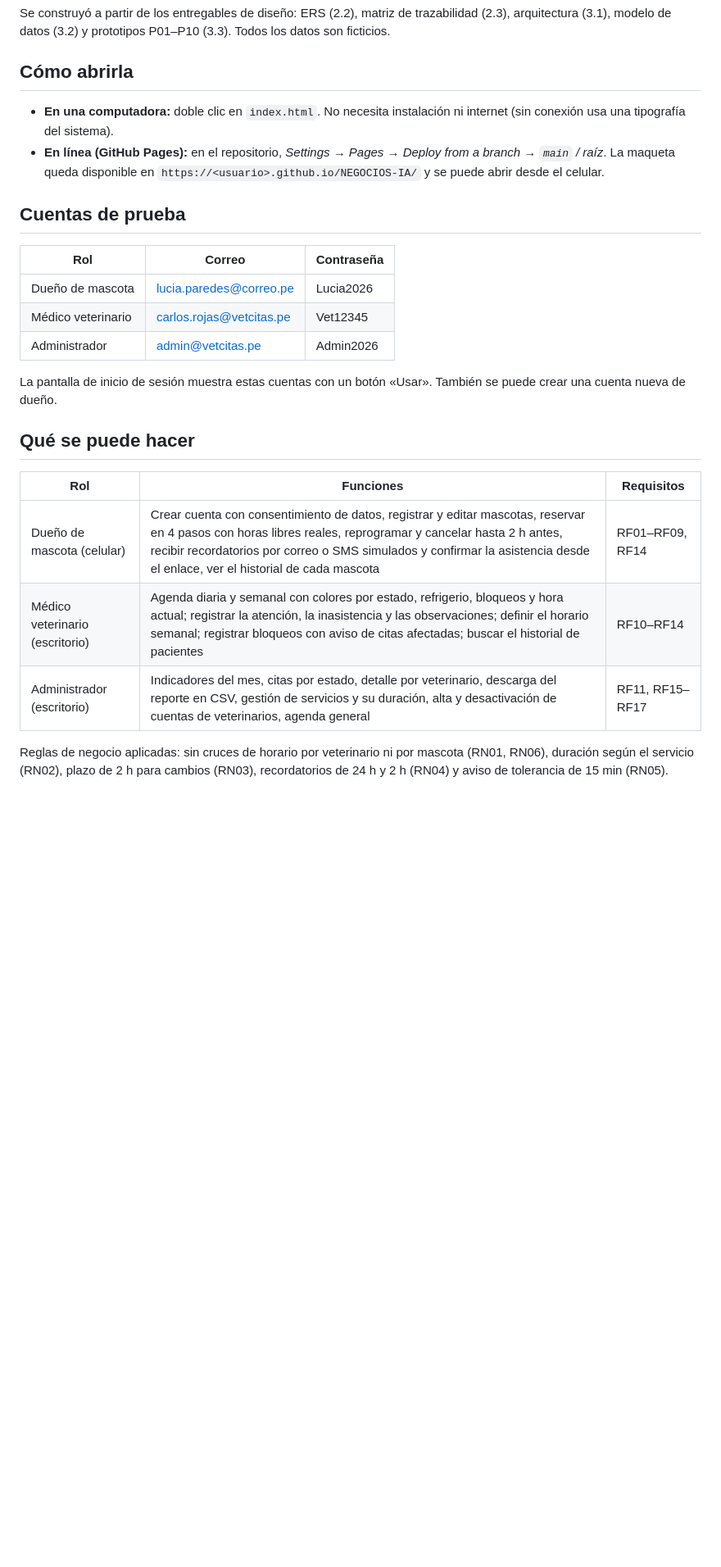
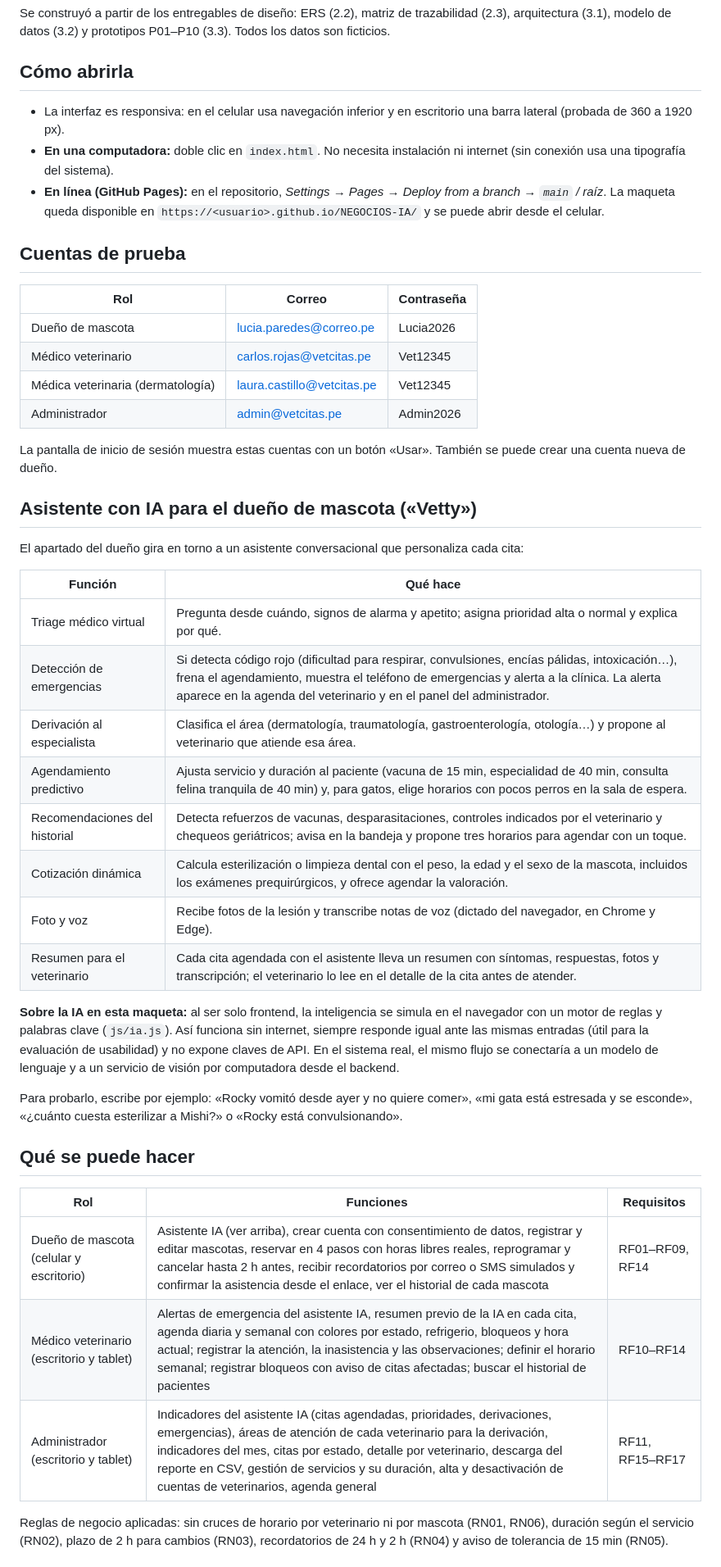
Before and after one commit to McBreck/NEGOCIOS-IA, a Markdown page: README.md, the part around one of its changes. Shown at 82% size. Drawn GitHub-style; blank space fills up the shorter version.

Commit message:
docs: README con las funciones del asistente IA

```diff
--- a/README.md
+++ b/README.md
@@ -6,6 +6,7 @@ Se construyó a partir de los entregables de diseño: ERS (2.2), matriz de traza
 
 ## Cómo abrirla
 
+- La interfaz es responsiva: en el celular usa navegación inferior y en escritorio una barra lateral (probada de 360 a 1920 px).
 - **En una computadora:** doble clic en `index.html`. No necesita instalación ni internet (sin conexión usa una tipografía del sistema).
 - **En línea (GitHub Pages):** en el repositorio, *Settings → Pages → Deploy from a branch → `main` / raíz*. La maqueta queda disponible en `https://<usuario>.github.io/NEGOCIOS-IA/` y se puede abrir desde el celular.
 
@@ -15,17 +16,37 @@ Se construyó a partir de los entregables de diseño: ERS (2.2), matriz de traza
 | --- | --- | --- |
 | Dueño de mascota | lucia.paredes@correo.pe | Lucia2026 |
 | Médico veterinario | carlos.rojas@vetcitas.pe | Vet12345 |
+| Médica veterinaria (dermatología) | laura.castillo@vetcitas.pe | Vet12345 |
 | Administrador | admin@vetcitas.pe | Admin2026 |
 
 La pantalla de inicio de sesión muestra estas cuentas con un botón «Usar». También se puede crear una cuenta nueva de dueño.
+
+## Asistente con IA para el dueño de mascota («Vetty»)
+
+El apartado del dueño gira en torno a un asistente conversacional que personaliza cada cita:
+
+| Función | Qué hace |
+| --- | --- |
+| Triage médico virtual | Pregunta desde cuándo, signos de alarma y apetito; asigna prioridad alta o normal y explica por qué. |
+| Detección de emergencias | Si detecta código rojo (dificultad para respirar, convulsiones, encías pálidas, intoxicación…), frena el agendamiento, muestra el teléfono de emergencias y alerta a la clínica. La alerta aparece en la agenda del veterinario y en el panel del administrador. |
+| Derivación al especialista | Clasifica el área (dermatología, traumatología, gastroenterología, otología…) y propone al veterinario que atiende esa área. |
+| Agendamiento predictivo | Ajusta servicio y duración al paciente (vacuna de 15 min, especialidad de 40 min, consulta felina tranquila de 40 min) y, para gatos, elige horarios con pocos perros en la sala de espera. |
+| Recomendaciones del historial | Detecta refuerzos de vacunas, desparasitaciones, controles indicados por el veterinario y chequeos geriátricos; avisa en la bandeja y propone tres horarios para agendar con un toque. |
+| Cotización dinámica | Calcula esterilización o limpieza dental con el peso, la edad y el sexo de la mascota, incluidos los exámenes prequirúrgicos, y ofrece agendar la valoración. |
+| Foto y voz | Recibe fotos de la lesión y transcribe notas de voz (dictado del navegador, en Chrome y Edge). |
+| Resumen para el veterinario | Cada cita agendada con el asistente lleva un resumen con síntomas, respuestas, fotos y transcripción; el veterinario lo lee en el detalle de la cita antes de atender. |
+
+**Sobre la IA en esta maqueta:** al ser solo frontend, la inteligencia se simula en el navegador con un motor de reglas y palabras clave (`js/ia.js`). Así funciona sin internet, siempre responde igual ante las mismas entradas (útil para la evaluación de usabilidad) y no expone claves de API. En el sistema real, el mismo flujo se conectaría a un modelo de lenguaje y a un servicio de visión por computadora desde el backend.
+
+Para probarlo, escribe por ejemplo: «Rocky vomitó desde ayer y no quiere comer», «mi gata está estresada y se esconde», «¿cuánto cuesta esterilizar a Mishi?» o «Rocky está convulsionando».
 
 ## Qué se puede hacer
 
 | Rol | Funciones | Requisitos |
 | --- | --- | --- |
-| Dueño de mascota (celular) | Crear cuenta con consentimiento de datos, registrar y editar mascotas, reservar en 4 pasos con horas libres reales, reprogramar y cancelar hasta 2 h antes, recibir recordatorios por correo o SMS simulados y confirmar la asistencia desde el enlace, ver el historial de cada mascota | RF01–RF09, RF14 |
-| Médico veterinario (escritorio) | Agenda diaria y semanal con colores por estado, refrigerio, bloqueos y hora actual; registrar la atención, la inasistencia y las observaciones; definir el horario semanal; registrar bloqueos con aviso de citas afectadas; buscar el historial de pacientes | RF10–RF14 |
-| Administrador (escritorio) | Indicadores del mes, citas por estado, detalle por veterinario, descarga del reporte en CSV, gestión de servicios y su duración, alta y desactivación de cuentas de veterinarios, agenda general | RF11, RF15–RF17 |
+| Dueño de mascota (celular y escritorio) | Asistente IA (ver arriba), crear cuenta con consentimiento de datos, registrar y editar mascotas, reservar en 4 pasos con horas libres reales, reprogramar y cancelar hasta 2 h antes, recibir recordatorios por correo o SMS simulados y confirmar la asistencia desde el enlace, ver el historial de cada mascota | RF01–RF09, RF14 |
+| Médico veterinario (escritorio y tablet) | Alertas de emergencia del asistente IA, resumen previo de la IA en cada cita, agenda diaria y semanal con colores por estado, refrigerio, bloqueos y hora actual; registrar la atención, la inasistencia y las observaciones; definir el horario semanal; registrar bloqueos con aviso de citas afectadas; buscar el historial de pacientes | RF10–RF14 |
+| Administrador (escritorio y tablet) | Indicadores del asistente IA (citas agendadas, prioridades, derivaciones, emergencias), áreas de atención de cada veterinario para la derivación, indicadores del mes, citas por estado, detalle por veterinario, descarga del reporte en CSV, gestión de servicios y su duración, alta y desactivación de cuentas de veterinarios, agenda general | RF11, RF15–RF17 |
 
 Reglas de negocio aplicadas: sin cruces de horario por veterinario ni por mascota (RN01, RN06), duración según el servicio (RN02), plazo de 2 h para cambios (RN03), recordatorios de 24 h y 2 h (RN04) y aviso de tolerancia de 15 min (RN05).
 
```
Also changed, not shown: other parts of README.md (+3 -0 lines).
